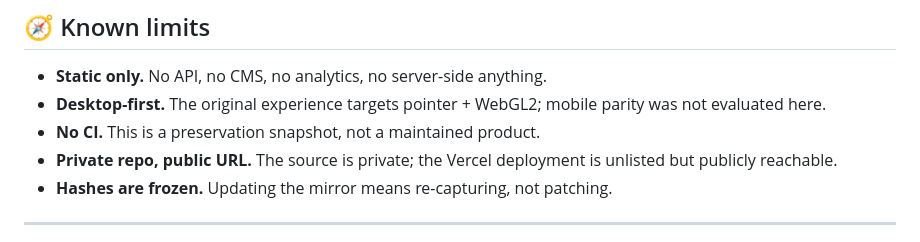
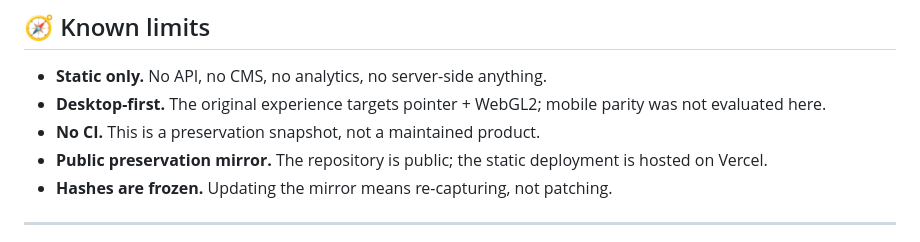
Before and after one commit to CaptainSanskar4U/igloo-inc-recreation, a Markdown page: README.md, the part around the change. Drawn GitHub-style.

Commit message:
docs: update repository visibility note in README

```diff
--- a/README.md
+++ b/README.md
@@ -252,8 +252,8 @@ compressed, and the whole world fits in less than 20 MB.
 - **Desktop-first.** The original experience targets pointer + WebGL2; mobile parity
   was not evaluated here.
 - **No CI.** This is a preservation snapshot, not a maintained product.
-- **Private repo, public URL.** The source is private; the Vercel deployment is
-  unlisted but publicly reachable.
+- **Public preservation mirror.** The repository is public; the static deployment
+  is hosted on Vercel.
 - **Hashes are frozen.** Updating the mirror means re-capturing, not patching.
 
 ---
```
